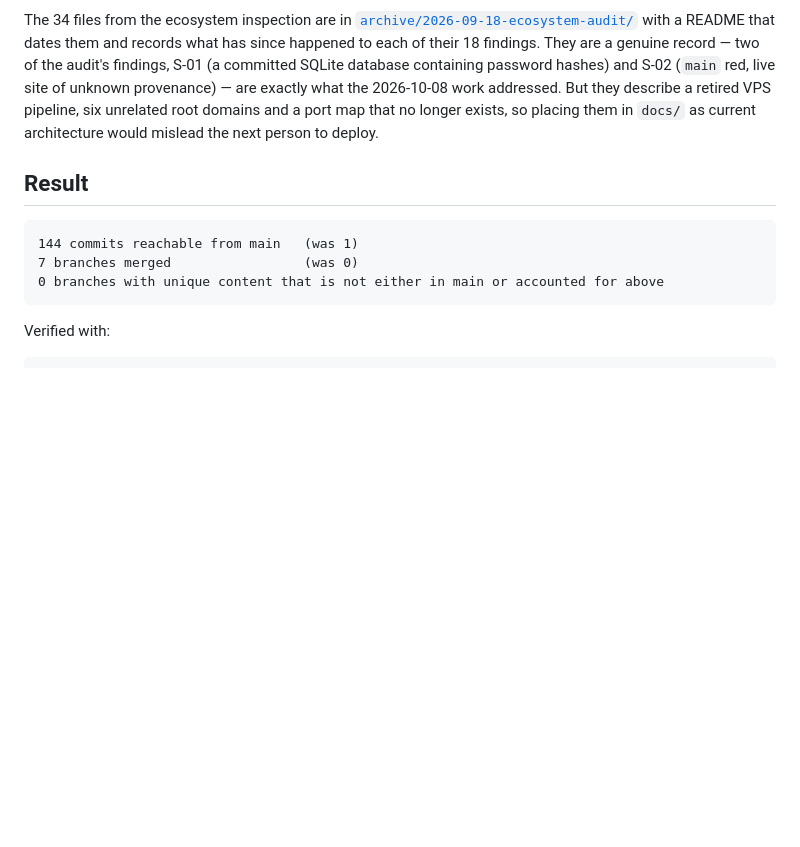
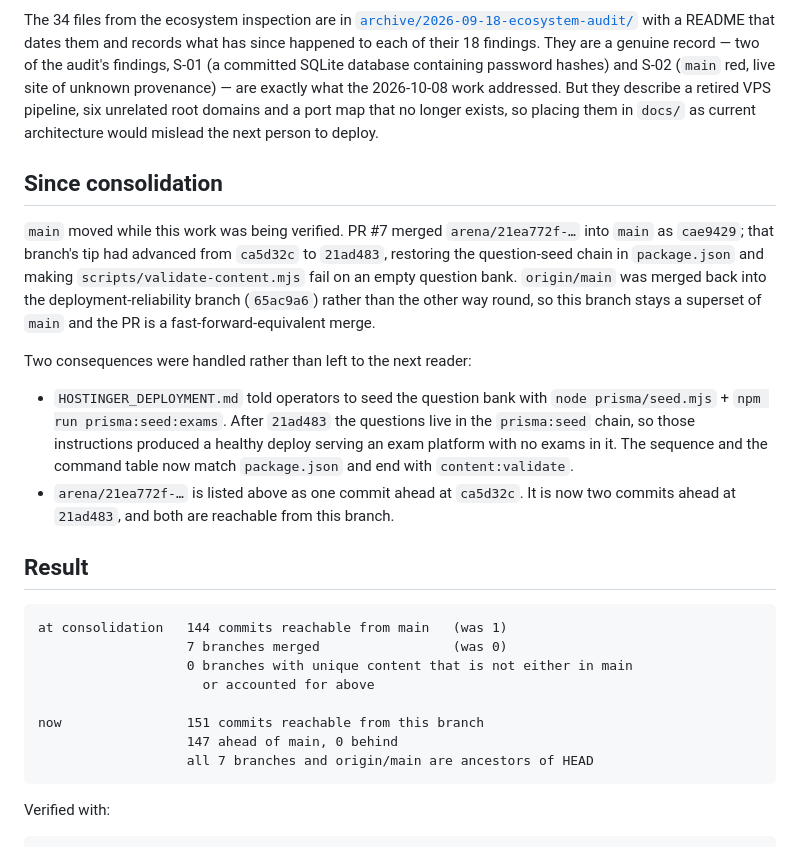
Before and after one commit to alaminiubateee969-cmd/ALO_ENGLISH_AI_NATIVE_COMPLETE, a Markdown page: docs/BRANCH-CONSOLIDATION.md, the part around the change. Rendered like a GitHub page; blank space fills up the shorter version.

Commit message:
docs(consolidation): record that main moved to cae9429 and was merged back
PR #7 landed arena/21ea772f into main while this branch was being verified, and
that branch's tip had advanced to 21ad483. origin/main was merged back in rather
than rebasing over it, so this branch stays a superset of main. Numbers updated
to 151 reachable / 147 ahead / 0 behind, all 7 branches plus origin/main
ancestors of HEAD.

Co-authored-by: arena-agent <297053741+arena-agent@users.noreply.github.com>

````diff
--- a/docs/BRANCH-CONSOLIDATION.md
+++ b/docs/BRANCH-CONSOLIDATION.md
@@ -128,12 +128,37 @@ addressed. But they describe a retired VPS pipeline, six unrelated root domains
 and a port map that no longer exists, so placing them in `docs/` as current
 architecture would mislead the next person to deploy.
 
+## Since consolidation
+
+`main` moved while this work was being verified. PR #7 merged `arena/21ea772f-…`
+into `main` as `cae9429`; that branch's tip had advanced from `ca5d32c` to
+`21ad483`, restoring the question-seed chain in `package.json` and making
+`scripts/validate-content.mjs` fail on an empty question bank. `origin/main` was
+merged back into the deployment-reliability branch (`65ac9a6`) rather than the
+other way round, so this branch stays a superset of `main` and the PR is a
+fast-forward-equivalent merge.
+
+Two consequences were handled rather than left to the next reader:
+
+- `HOSTINGER_DEPLOYMENT.md` told operators to seed the question bank with
+  `node prisma/seed.mjs` + `npm run prisma:seed:exams`. After `21ad483` the
+  questions live in the `prisma:seed` chain, so those instructions produced a
+  healthy deploy serving an exam platform with no exams in it. The sequence and
+  the command table now match `package.json` and end with `content:validate`.
+- `arena/21ea772f-…` is listed above as one commit ahead at `ca5d32c`. It is now
+  two commits ahead at `21ad483`, and both are reachable from this branch.
+
 ## Result
 
 ```
-144 commits reachable from main   (was 1)
-7 branches merged                 (was 0)
-0 branches with unique content that is not either in main or accounted for above
+at consolidation   144 commits reachable from main   (was 1)
+                   7 branches merged                 (was 0)
+                   0 branches with unique content that is not either in main
+                     or accounted for above
+
+now                151 commits reachable from this branch
+                   147 ahead of main, 0 behind
+                   all 7 branches and origin/main are ancestors of HEAD
 ```
 
 Verified with:
````
